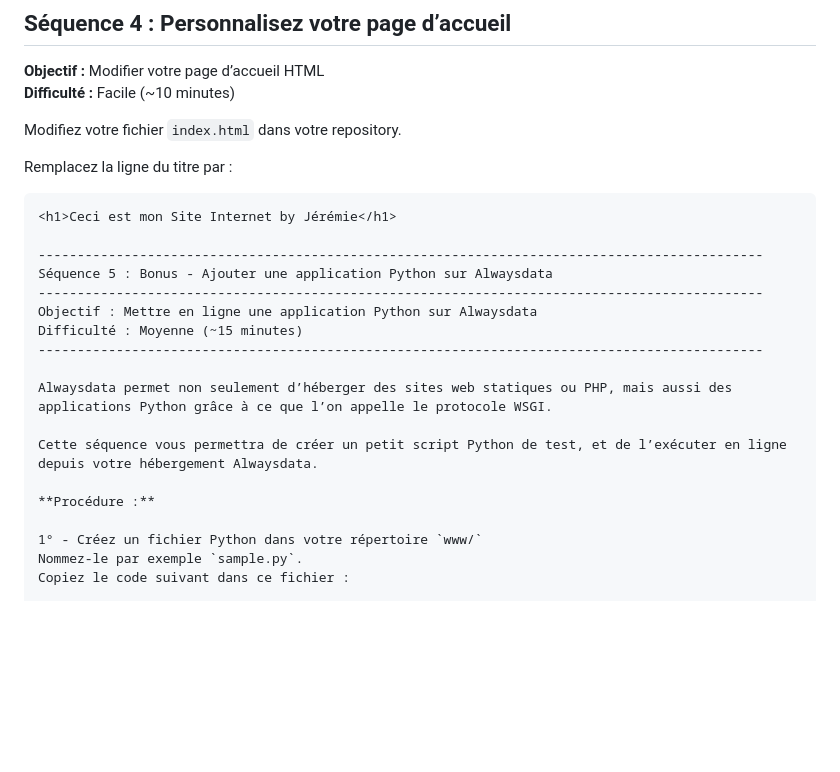
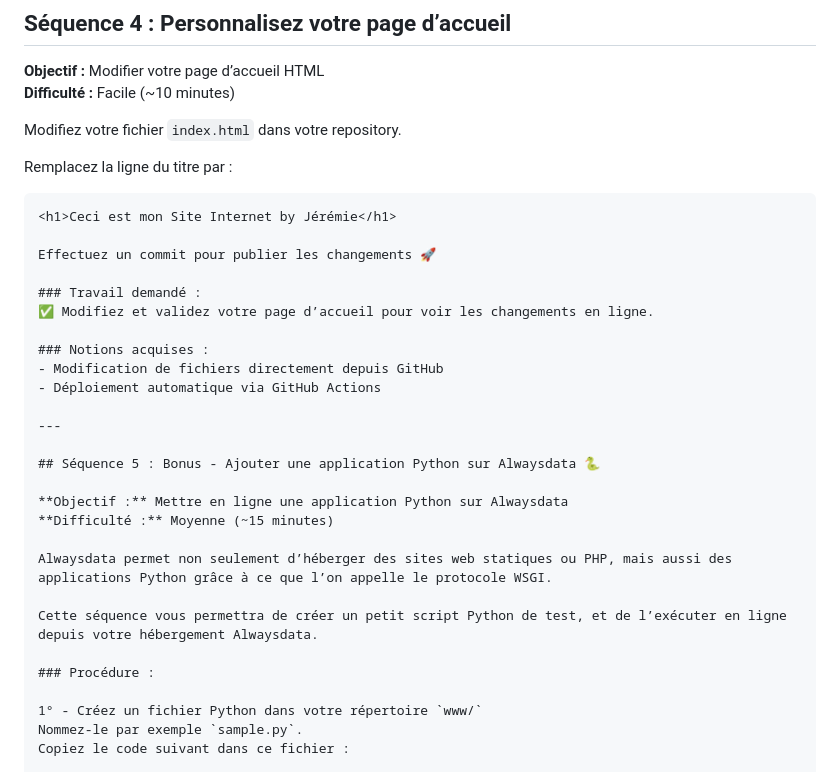
Before and after one commit to re3r73/repo-alwaysdata, a Markdown page: README.MD, the part around the change. GitHub-like rendering; blank space fills up the shorter version.

````diff
--- a/README.MD
+++ b/README.MD
@@ -98,18 +98,27 @@ Remplacez la ligne du titre par :
 ```html
 <h1>Ceci est mon Site Internet by Jérémie</h1>
 
----------------------------------------------------------------------------------------------
-Séquence 5 : Bonus - Ajouter une application Python sur Alwaysdata
----------------------------------------------------------------------------------------------
-Objectif : Mettre en ligne une application Python sur Alwaysdata
-Difficulté : Moyenne (~15 minutes)
----------------------------------------------------------------------------------------------
+Effectuez un commit pour publier les changements 🚀
+
+### Travail demandé :
+✅ Modifiez et validez votre page d’accueil pour voir les changements en ligne.
+
+### Notions acquises :
+- Modification de fichiers directement depuis GitHub
+- Déploiement automatique via GitHub Actions
+
+---
+
+## Séquence 5 : Bonus - Ajouter une application Python sur Alwaysdata 🐍
+
+**Objectif :** Mettre en ligne une application Python sur Alwaysdata
+**Difficulté :** Moyenne (~15 minutes)
 
 Alwaysdata permet non seulement d’héberger des sites web statiques ou PHP, mais aussi des applications Python grâce à ce que l’on appelle le protocole WSGI.
 
 Cette séquence vous permettra de créer un petit script Python de test, et de l’exécuter en ligne depuis votre hébergement Alwaysdata.
 
-**Procédure :**
+### Procédure :
 
 1° - Créez un fichier Python dans votre répertoire `www/`
 Nommez-le par exemple `sample.py`.
````
